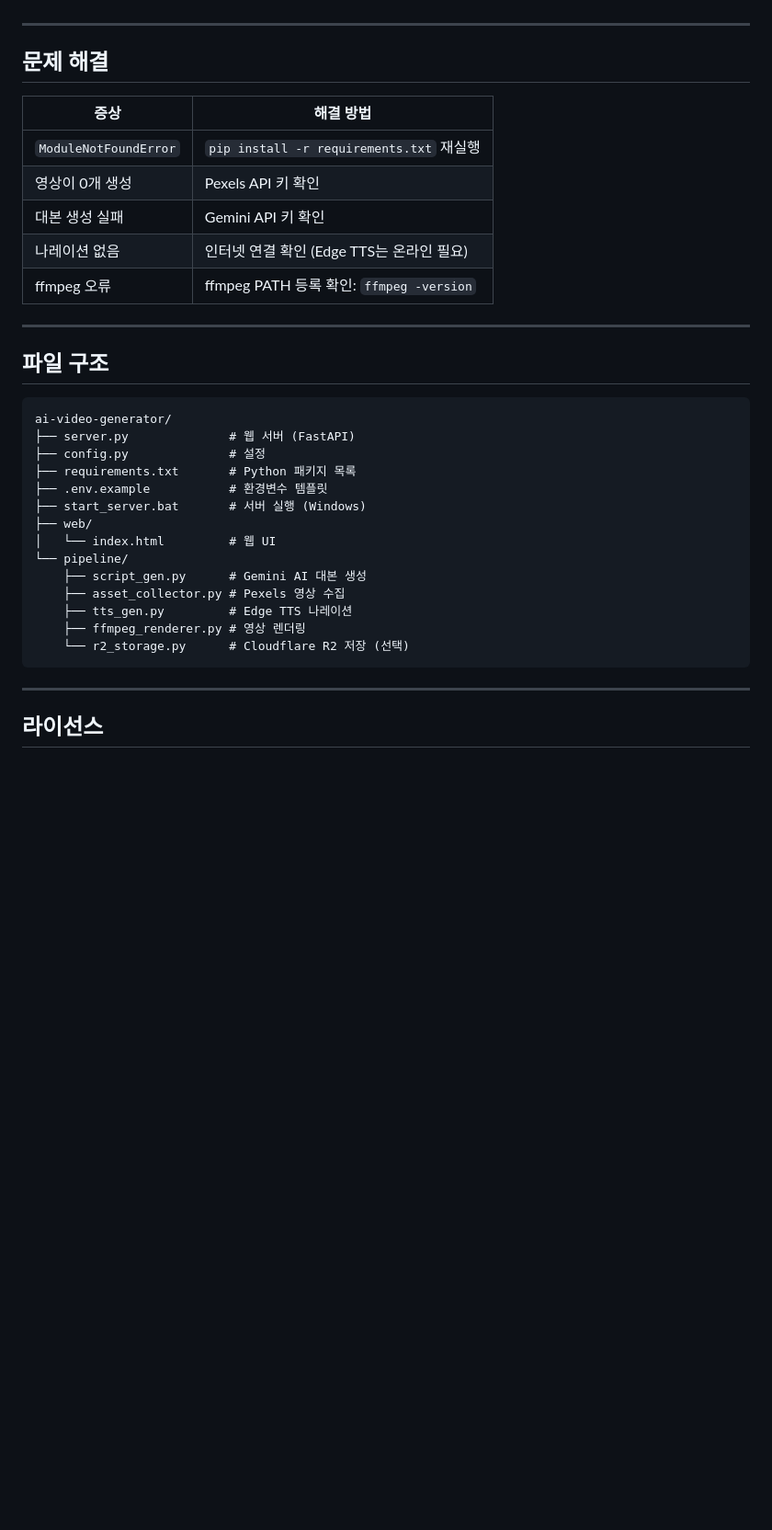
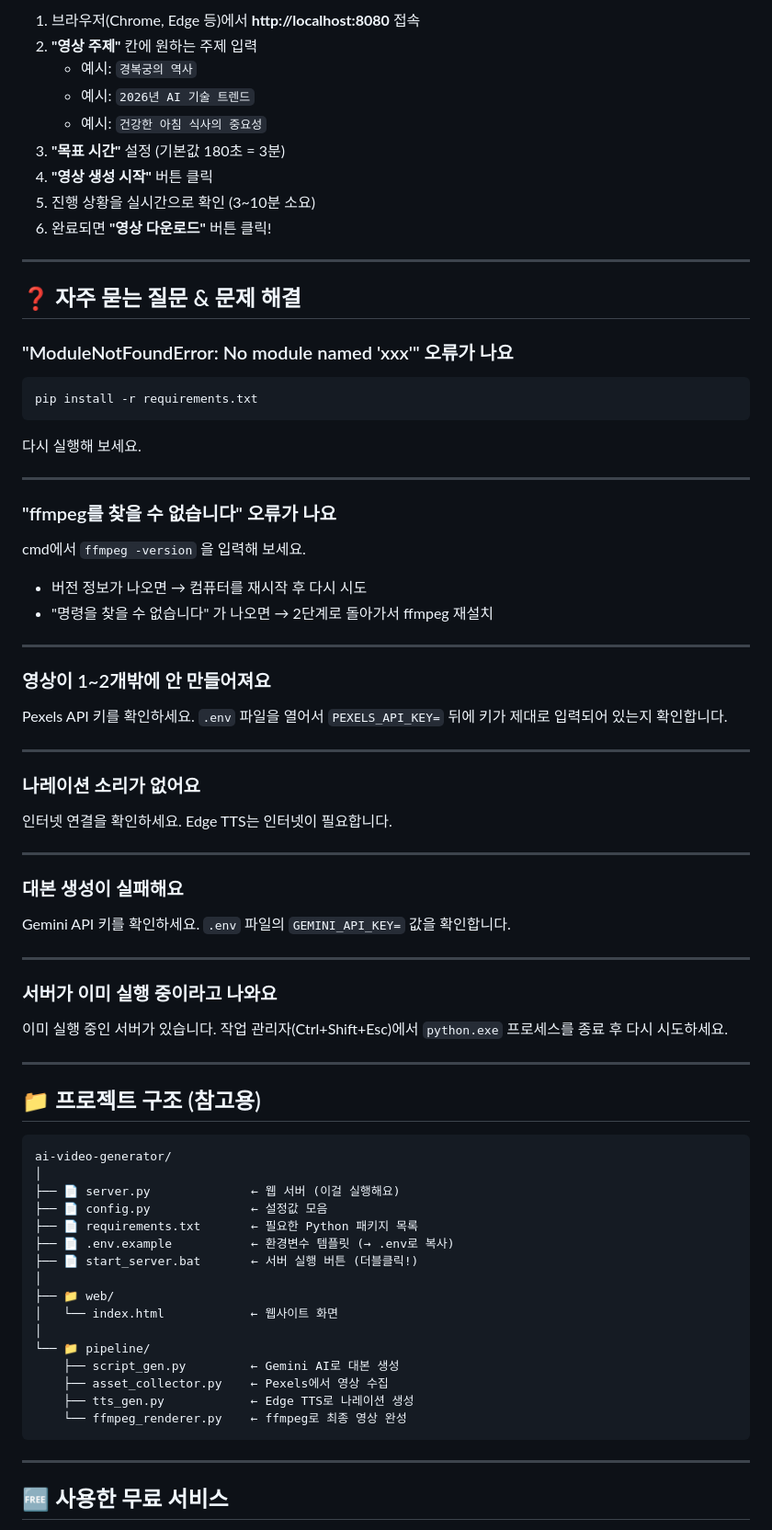
Before and after one commit to Samuel-Jo/ai-video-generator, a Markdown page: README.md, the part around one of its changes. Shown at 92% size. Drawn GitHub-style; blank space fills up the shorter version.

````diff
--- a/README.md
+++ b/README.md
@@ -88,38 +164,80 @@ PEXELS_API_KEY=발급받은_키_붙여넣기
+1. 브라우저(Chrome, Edge 등)에서 **http://localhost:8080** 접속
+2. **"영상 주제"** 칸에 원하는 주제 입력
+   - 예시: `경복궁의 역사`
+   - 예시: `2026년 AI 기술 트렌드`
+   - 예시: `건강한 아침 식사의 중요성`
+3. **"목표 시간"** 설정 (기본값 180초 = 3분)
+4. **"영상 생성 시작"** 버튼 클릭
+5. 진행 상황을 실시간으로 확인 (3~10분 소요)
+6. 완료되면 **"영상 다운로드"** 버튼 클릭!
 
 ---
 
-## 문제 해결
+## ❓ 자주 묻는 질문 & 문제 해결
 
-| 증상 | 해결 방법 |
-|------|-----------|
-| `ModuleNotFoundError` | `pip install -r requirements.txt` 재실행 |
-| 영상이 0개 생성 | Pexels API 키 확인 |
-| 대본 생성 실패 | Gemini API 키 확인 |
-| 나레이션 없음 | 인터넷 연결 확인 (Edge TTS는 온라인 필요) |
-| ffmpeg 오류 | ffmpeg PATH 등록 확인: `ffmpeg -version` |
+### "ModuleNotFoundError: No module named 'xxx'" 오류가 나요
+
+```bash
+pip install -r requirements.txt
+```
+다시 실행해 보세요.
 
 ---
 
-## 파일 구조
+### "ffmpeg를 찾을 수 없습니다" 오류가 나요
+
+cmd에서 `ffmpeg -version` 을 입력해 보세요.
+- 버전 정보가 나오면 → 컴퓨터를 재시작 후 다시 시도
+- "명령을 찾을 수 없습니다" 가 나오면 → 2단계로 돌아가서 ffmpeg 재설치
+
+---
+
+### 영상이 1~2개밖에 안 만들어져요
+
+Pexels API 키를 확인하세요. `.env` 파일을 열어서 `PEXELS_API_KEY=` 뒤에 키가 제대로 입력되어 있는지 확인합니다.
+
+---
+
+### 나레이션 소리가 없어요
+
+인터넷 연결을 확인하세요. Edge TTS는 인터넷이 필요합니다.
+
+---
+
+### 대본 생성이 실패해요
+
+Gemini API 키를 확인하세요. `.env` 파일의 `GEMINI_API_KEY=` 값을 확인합니다.
+
+---
+
+### 서버가 이미 실행 중이라고 나와요
+
+이미 실행 중인 서버가 있습니다. 작업 관리자(Ctrl+Shift+Esc)에서 `python.exe` 프로세스를 종료 후 다시 시도하세요.
+
+---
+
+## 📁 프로젝트 구조 (참고용)
 
 ```
 ai-video-generator/
-├── server.py              # 웹 서버 (FastAPI)
-├── config.py              # 설정
-├── requirements.txt       # Python 패키지 목록
-├── .env.example           # 환경변수 템플릿
-├── start_server.bat       # 서버 실행 (Windows)
-├── web/
-│   └── index.html         # 웹 UI
-└── pipeline/
-    ├── script_gen.py      # Gemini AI 대본 생성
-    ├── asset_collector.py # Pexels 영상 수집
-    ├── tts_gen.py         # Edge TTS 나레이션
-    ├── ffmpeg_renderer.py # 영상 렌더링
-    └── r2_storage.py      # Cloudflare R2 저장 (선택)
+│
+├── 📄 server.py              ← 웹 서버 (이걸 실행해요)
+├── 📄 config.py              ← 설정값 모음
+├── 📄 requirements.txt       ← 필요한 Python 패키지 목록
+├── 📄 .env.example           ← 환경변수 템플릿 (→ .env로 복사)
+├── 📄 start_server.bat       ← 서버 실행 버튼 (더블클릭!)
+│
+├── 📁 web/
+│   └── index.html            ← 웹사이트 화면
+│
+└── 📁 pipeline/
+    ├── script_gen.py         ← Gemini AI로 대본 생성
+    ├── asset_collector.py    ← Pexels에서 영상 수집
+    ├── tts_gen.py            ← Edge TTS로 나레이션 생성
+    └── ffmpeg_renderer.py    ← ffmpeg로 최종 영상 완성
 ```
 
 ---
 
-## 라이선스
+## 🆓 사용한 무료 서비스
 
````
Also changed, not shown: other parts of README.md (+149 -58 lines).
